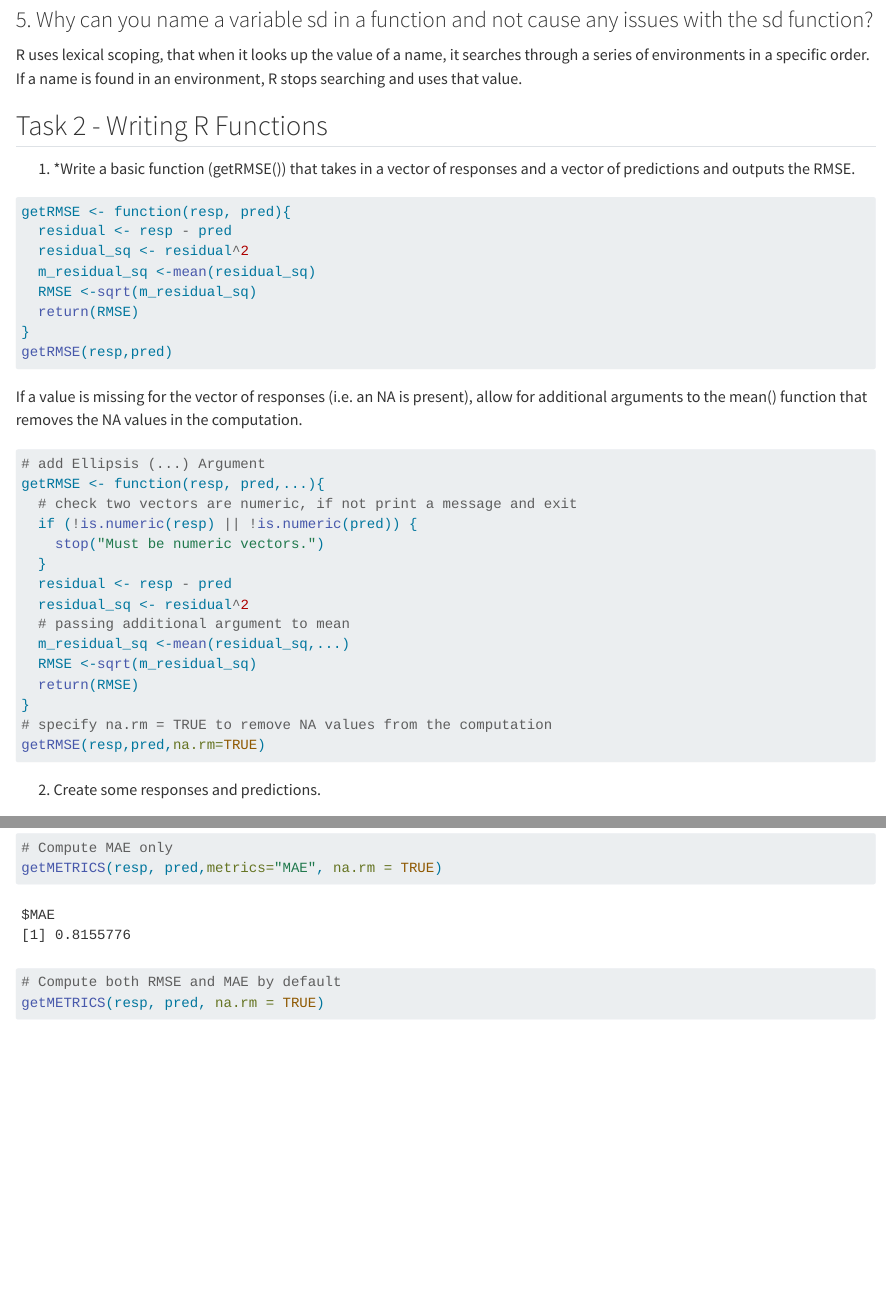
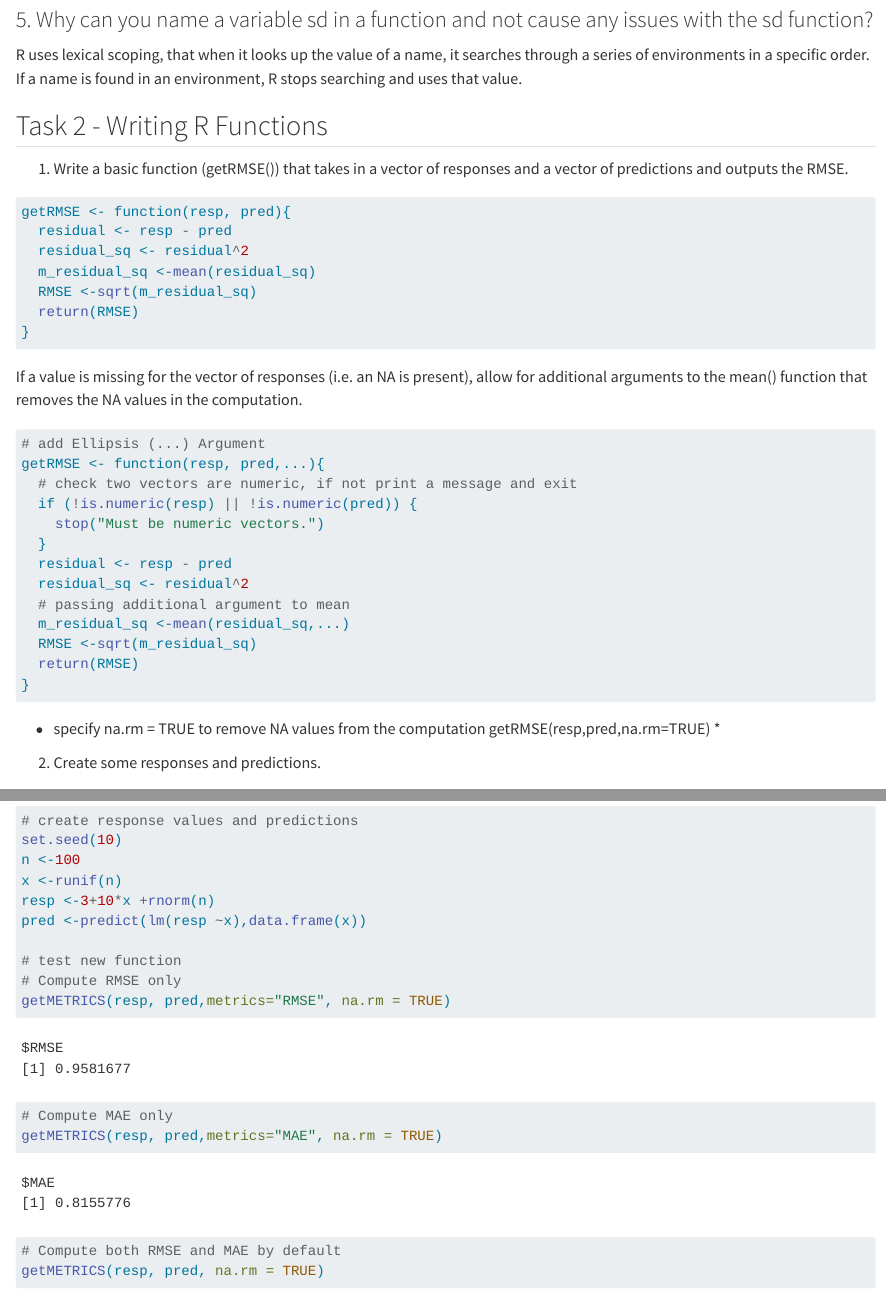
Before and after one commit to triplepine/Homework-4, a Quarto document (Homework4-Jie Chen-st558.qmd): the page in a window 1100 px wide, from 730 px down, and a second part further down, joined at a grey line. Rendered offline with R 4.5, knitr and Pandoc in place of Quarto, with nearby package versions; some code elsewhere in the file could not run offline.

Commit message:
fix test function execute issue

````diff
--- a/Homework4-Jie Chen-st558.qmd
+++ b/Homework4-Jie Chen-st558.qmd
@@ -32,9 +32,9 @@ R uses lexical scoping, that when it looks up the value of a name, it searches t
 
 ## Task 2 - Writing R Functions
 
-1.  \*Write a basic function (getRMSE()) that takes in a vector of responses and a vector of predictions and outputs the RMSE.
+1.  Write a basic function (getRMSE()) that takes in a vector of responses and a vector of predictions and outputs the RMSE.
 
-```{r, eval=FALSE}
+```{r}
 getRMSE <- function(resp, pred){
   residual <- resp - pred
   residual_sq <- residual^2
@@ -42,12 +42,12 @@ getRMSE <- function(resp, pred){
   RMSE <-sqrt(m_residual_sq)
   return(RMSE)
 }
-getRMSE(resp,pred)
+
 ```
 
 If a value is missing for the vector of responses (i.e. an NA is present), allow for additional arguments to the mean() function that removes the NA values in the computation.
 
-```{r, eval=FALSE}
+```{r}
 # add Ellipsis (...) Argument
 getRMSE <- function(resp, pred,...){
   # check two vectors are numeric, if not print a message and exit
@@ -61,9 +61,9 @@ getRMSE <- function(resp, pred,...){
   RMSE <-sqrt(m_residual_sq)
   return(RMSE)
 }
-# specify na.rm = TRUE to remove NA values from the computation
-getRMSE(resp,pred,na.rm=TRUE)
 ```
+
+* specify na.rm = TRUE to remove NA values from the computation getRMSE(resp,pred,na.rm=TRUE) *
 
 2.  Create some responses and predictions.
 
--- /dev/null
+++ b/_quarto.yml
@@ -0,0 +1,3 @@
+project:
+  type: website
+  output-dir: docs
````
Also changed, not shown: docs/search.json (added), Homework4-Jie Chen-st558.qmd (4 more changed lines), 20 other files.
